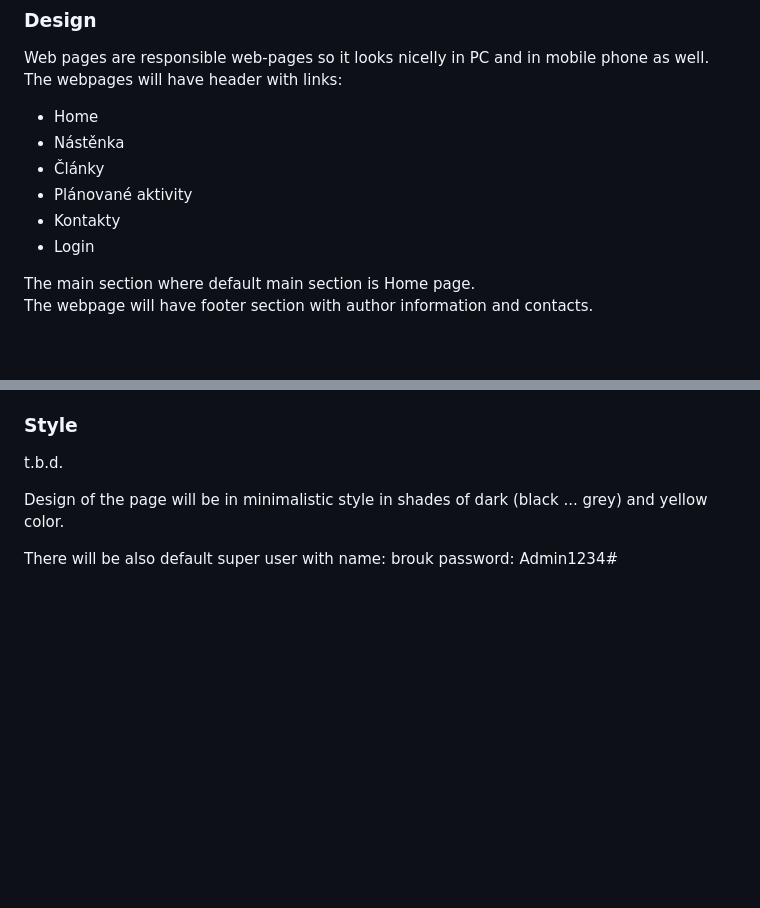
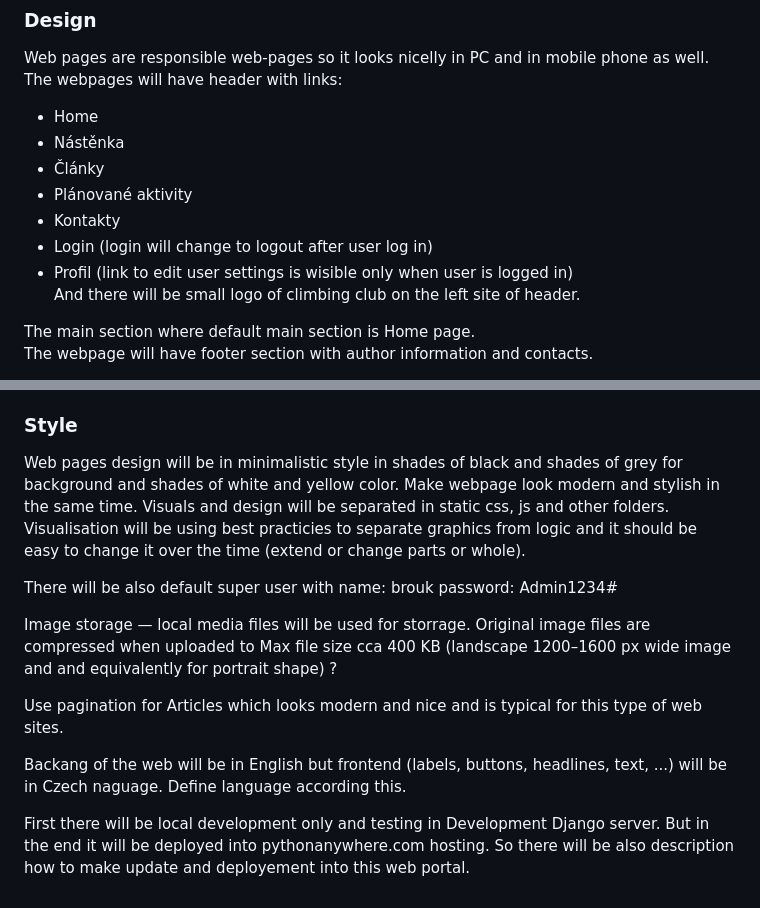
Before and after one commit to mb256/HOUSKI-web, a Markdown page: copilot-prompts/project-overview.md, 2 parts joined by grey strips. GitHub-like rendering; blank space fills up the shorter version.

```diff
--- a/copilot-prompts/project-overview.md
+++ b/copilot-prompts/project-overview.md
@@ -24,7 +24,9 @@ The webpages will have header with links:
 - Články
 - Plánované aktivity
 - Kontakty
-- Login
+- Login (login will change to logout after user log in)
+- Profil (link to edit user settings is wisible only when user is logged in)
+And there will be small logo of climbing club on the left site of header.
 
 The main section where default main section is Home page.
 The webpage will have footer section with author information and contacts.
@@ -144,10 +164,20 @@ There will be users with rights to see pages, add or edit new artical, add or ed
 
 ### Style
 
-t.b.d.
+Web pages design will be in minimalistic style in shades of black and shades of grey for background and shades of white and yellow color. Make webpage look modern and stylish in the same time.
+Visuals and design will be separated in static css, js and other folders.
+Visualisation will be using best practicies to separate graphics from logic and it should be easy to change it over the time (extend or change parts or whole).
 
-Design of the page will be in minimalistic style in shades of dark (black ... grey) and yellow color.
 
 There will be also default super user
 with name: brouk
 password: Admin1234#
+
+Image storage — local media files will be used for storrage. Original image files are compressed when uploaded to Max file size cca 400 KB (landscape 1200–1600 px wide image and and equivalently for portrait shape) ?
+
+Use pagination for Articles which looks modern and nice and is typical for this type of web sites.
+
+Backang of the web will be in English but frontend (labels, buttons, headlines, text, ...) will be in Czech naguage. Define language according this.
+
+First there will be local development only and testing in Development Django server.
+But in the end it will be deployed into pythonanywhere.com hosting. So there will be also description how to make update and deployement into this web portal.
```
Also changed, not shown: other parts of copilot-prompts/project-overview.md (+22 -4 lines).
